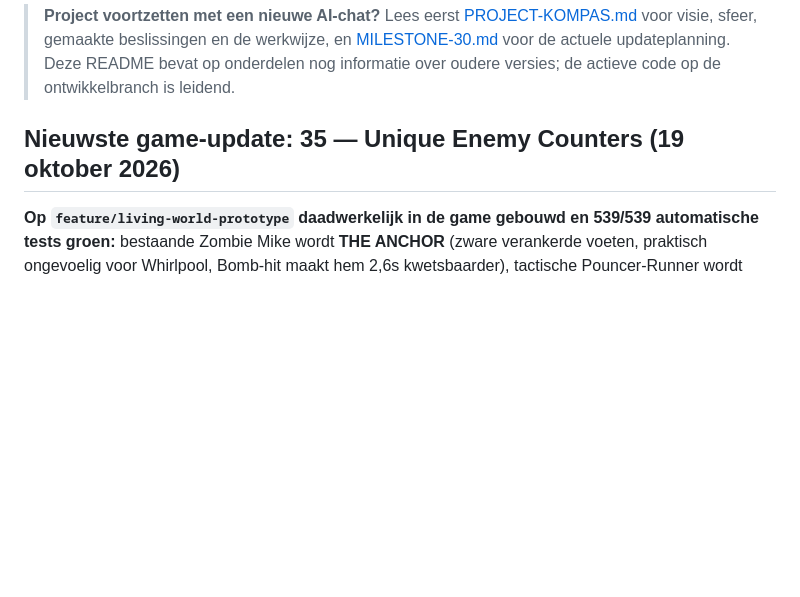
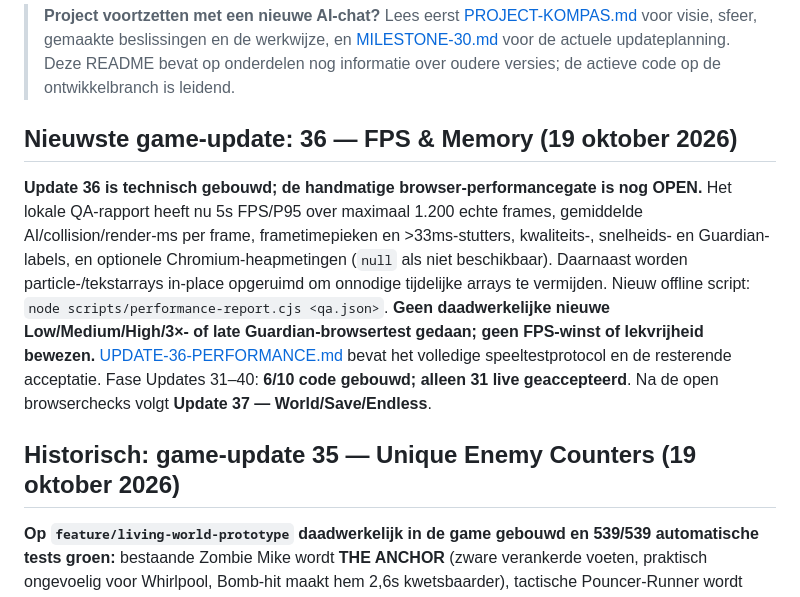
Before and after one commit to leogordijn1-max/UltiemSpel, a Markdown page: README.md, the part around the change. GitHub-like rendering; blank space fills up the shorter version.

Commit message:
docs: summarize Update 36 instrumentation, optimization, and open browser QA

```diff
--- a/README.md
+++ b/README.md
@@ -5,7 +5,11 @@
 > **Project voortzetten met een nieuwe AI-chat?** Lees eerst [PROJECT-KOMPAS.md](PROJECT-KOMPAS.md) voor visie, sfeer, gemaakte beslissingen en de werkwijze, en [MILESTONE-30.md](MILESTONE-30.md) voor de actuele updateplanning. Deze README bevat op onderdelen nog informatie over oudere versies; de actieve code op de ontwikkelbranch is leidend.
 
 
-## Nieuwste game-update: 35 — Unique Enemy Counters (19 oktober 2026)
+## Nieuwste game-update: 36 — FPS & Memory (19 oktober 2026)
+
+**Update 36 is technisch gebouwd; de handmatige browser-performancegate is nog OPEN.** Het lokale QA-rapport heeft nu 5s FPS/P95 over maximaal 1.200 echte frames, gemiddelde AI/collision/render-ms per frame, frametimepieken en >33ms-stutters, kwaliteits-, snelheids- en Guardian-labels, en optionele Chromium-heapmetingen (`null` als niet beschikbaar). Daarnaast worden particle-/tekstarrays in-place opgeruimd om onnodige tijdelijke arrays te vermijden. Nieuw offline script: `node scripts/performance-report.cjs <qa.json>`. **Geen daadwerkelijke nieuwe Low/Medium/High/3×- of late Guardian-browsertest gedaan; geen FPS-winst of lekvrijheid bewezen.** [UPDATE-36-PERFORMANCE.md](UPDATE-36-PERFORMANCE.md) bevat het volledige speeltestprotocol en de resterende acceptatie. Fase Updates 31–40: **6/10 code gebouwd; alleen 31 live geaccepteerd**. Na de open browserchecks volgt **Update 37 — World/Save/Endless**.
+
+## Historisch: game-update 35 — Unique Enemy Counters (19 oktober 2026)
 
 **Op `feature/living-world-prototype` daadwerkelijk in de game gebouwd en 539/539 automatische tests groen:** bestaande Zombie Mike wordt **THE ANCHOR** (zware verankerde voeten, praktisch ongevoelig voor Whirlpool, Bomb-hit maakt hem 2,6s kwetsbaarder), tactische Pouncer-Runner wordt **PHASE STALKER** (duidelijk gewaarschuwde diagonale dash met een 1,6s counterattackvenster), Ward-Bulwark wordt **THE WARDEN** (beschermt maximaal twee echte teamgenoten met zichtbare verbindingen zolang zijn schild omhoog is). Alle drie krijgen functionele Low/High-Canvas-silhouetten en echte Water/Whirlpool-/hitinteracties, **zonder extra normale vijanden/spawnspam**. De QA-JSON telt nu hoeveel van elk type tijdens de run zichtbaar zijn. [UPDATE-35-ENEMY-COUNTERS.md](UPDATE-35-ENEMY-COUNTERS.md) bevat techniek, daadwerkelijke cijfers en Playtest-protocol. **De maker heeft deze rollen nog NIET in een nieuwe normale Water-/Frost-browserrun gespeeld**; survival-/boss-QA van 32.1/33/34 blijft eveneens open. Volgende: **Update 36 — performance- en memory-stress**; later 41–50 de veel mooiere, supervloeiende 2.5D-designs.
 
```
